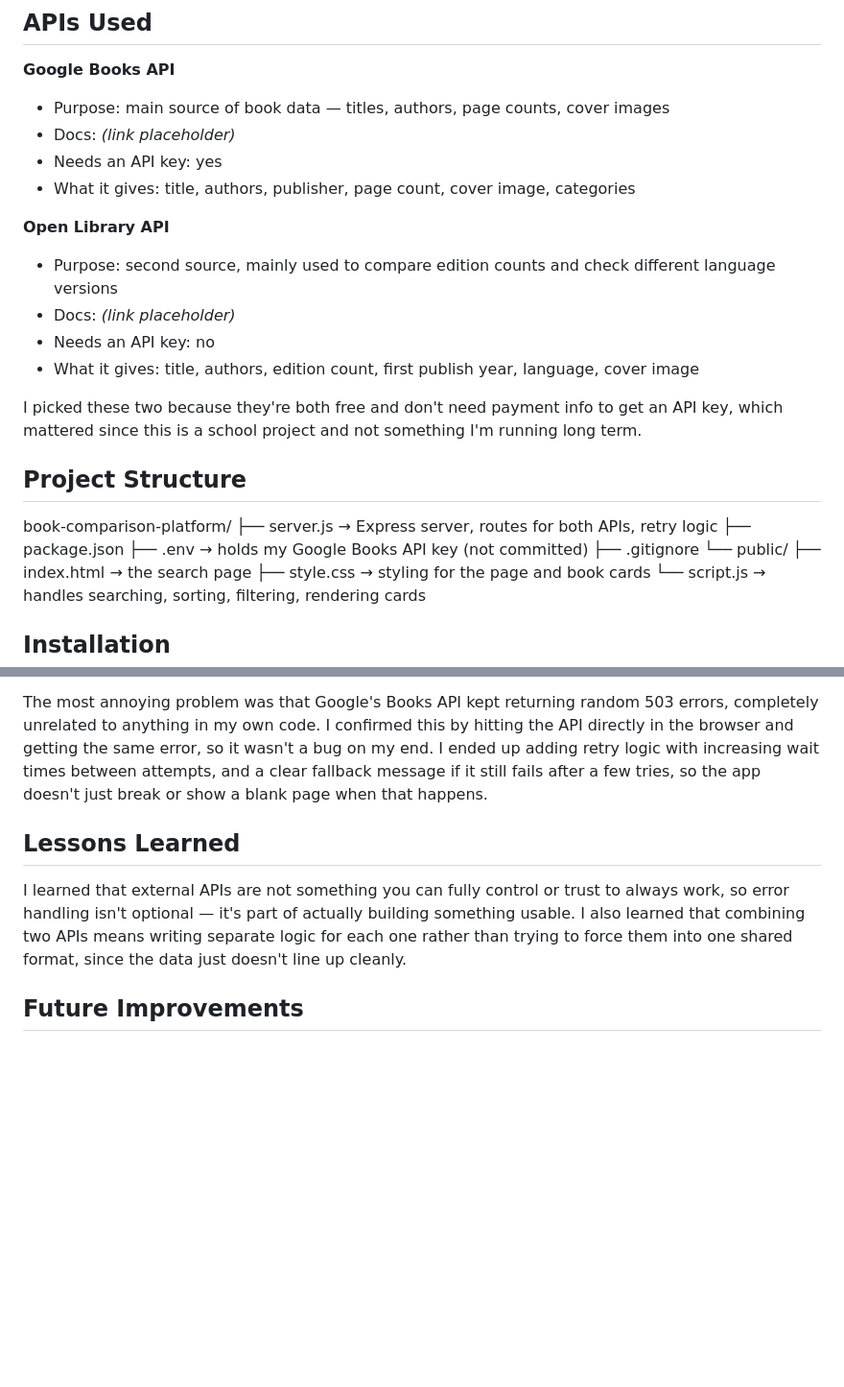
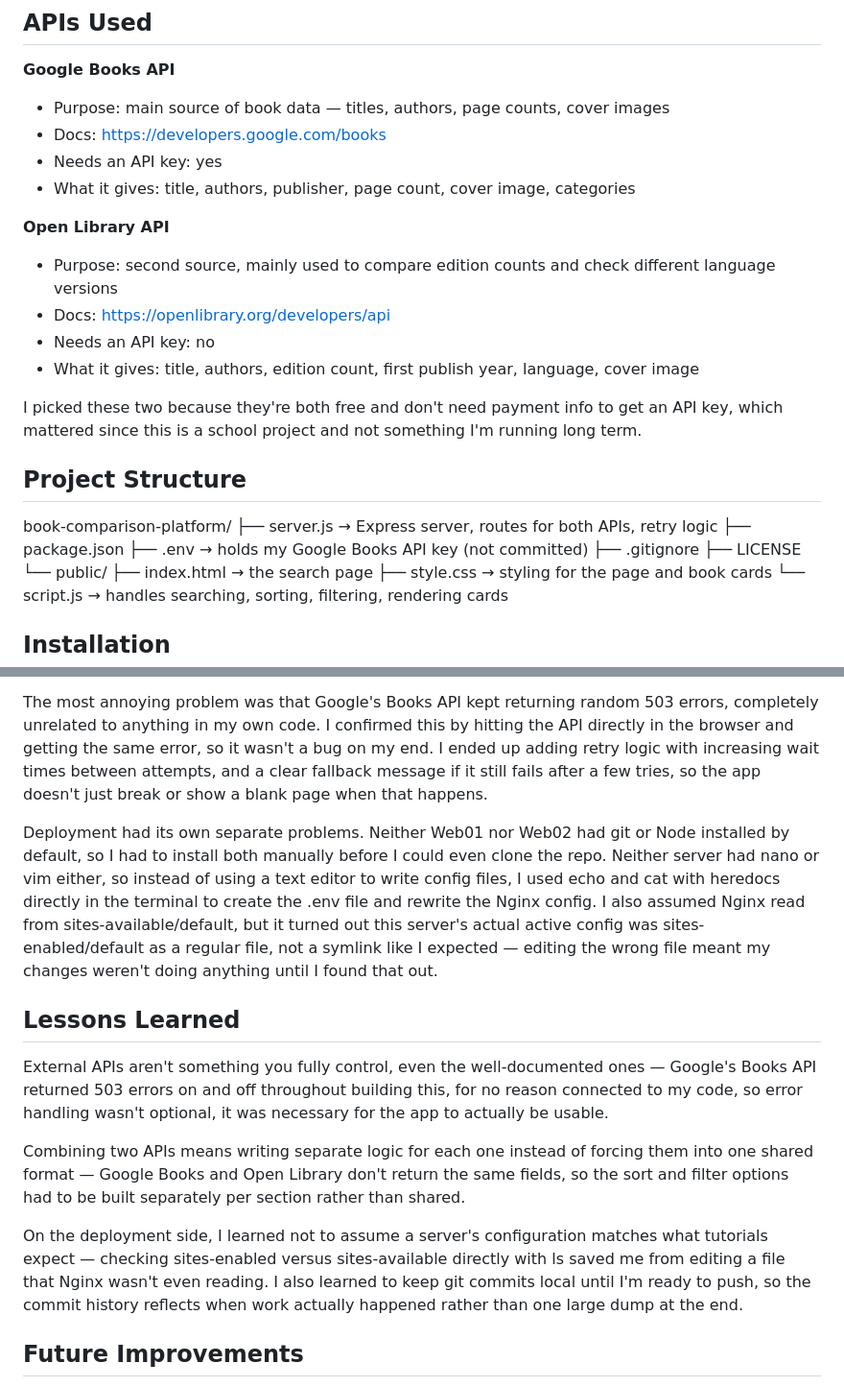
Before and after one commit to kiradukund/book-comparison-platform, a Markdown page: README.md, 2 parts joined by grey strips. Shown at 96% size. Drawn GitHub-style; blank space fills up the shorter version.

```diff
--- a/README.md
+++ b/README.md
@@ -34,13 +34,13 @@ For the backend I used Node.js with Express. Express made it simple to set up ro
 
 **Google Books API**
 - Purpose: main source of book data — titles, authors, page counts, cover images
-- Docs: _(link placeholder)_
+- Docs: https://developers.google.com/books
 - Needs an API key: yes
 - What it gives: title, authors, publisher, page count, cover image, categories
 
 **Open Library API**
 - Purpose: second source, mainly used to compare edition counts and check different language versions
-- Docs: _(link placeholder)_
+- Docs: https://openlibrary.org/developers/api
 - Needs an API key: no
 - What it gives: title, authors, edition count, first publish year, language, cover image
 
@@ -53,6 +53,7 @@ book-comparison-platform/
 ├── package.json
 ├── .env                → holds my Google Books API key (not committed)
 ├── .gitignore
+├── LICENSE
 └── public/
     ├── index.html      → the search page
     ├── style.css       → styling for the page and book cards
@@ -103,9 +121,15 @@ The two APIs also don't agree on much. Google Books gives page counts, Open Libr
 
 The most annoying problem was that Google's Books API kept returning random 503 errors, completely unrelated to anything in my own code. I confirmed this by hitting the API directly in the browser and getting the same error, so it wasn't a bug on my end. I ended up adding retry logic with increasing wait times between attempts, and a clear fallback message if it still fails after a few tries, so the app doesn't just break or show a blank page when that happens.
 
+Deployment had its own separate problems. Neither Web01 nor Web02 had git or Node installed by default, so I had to install both manually before I could even clone the repo. Neither server had nano or vim either, so instead of using a text editor to write config files, I used echo and cat with heredocs directly in the terminal to create the .env file and rewrite the Nginx config. I also assumed Nginx read from sites-available/default, but it turned out this server's actual active config was sites-enabled/default as a regular file, not a symlink like I expected — editing the wrong file meant my changes weren't doing anything until I found that out.
+
 ## Lessons Learned
 
-I learned that external APIs are not something you can fully control or trust to always work, so error handling isn't optional — it's part of actually building something usable. I also learned that combining two APIs means writing separate logic for each one rather than trying to force them into one shared format, since the data just doesn't line up cleanly.
+External APIs aren't something you fully control, even the well-documented ones — Google's Books API returned 503 errors on and off throughout building this, for no reason connected to my code, so error handling wasn't optional, it was necessary for the app to actually be usable.
+
+Combining two APIs means writing separate logic for each one instead of forcing them into one shared format — Google Books and Open Library don't return the same fields, so the sort and filter options had to be built separately per section rather than shared.
+
+On the deployment side, I learned not to assume a server's configuration matches what tutorials expect — checking sites-enabled versus sites-available directly with ls saved me from editing a file that Nginx wasn't even reading. I also learned to keep git commits local until I'm ready to push, so the commit history reflects when work actually happened rather than one large dump at the end.
 
 ## Future Improvements
 
```
Also changed, not shown: other parts of README.md (+26 -3 lines).
